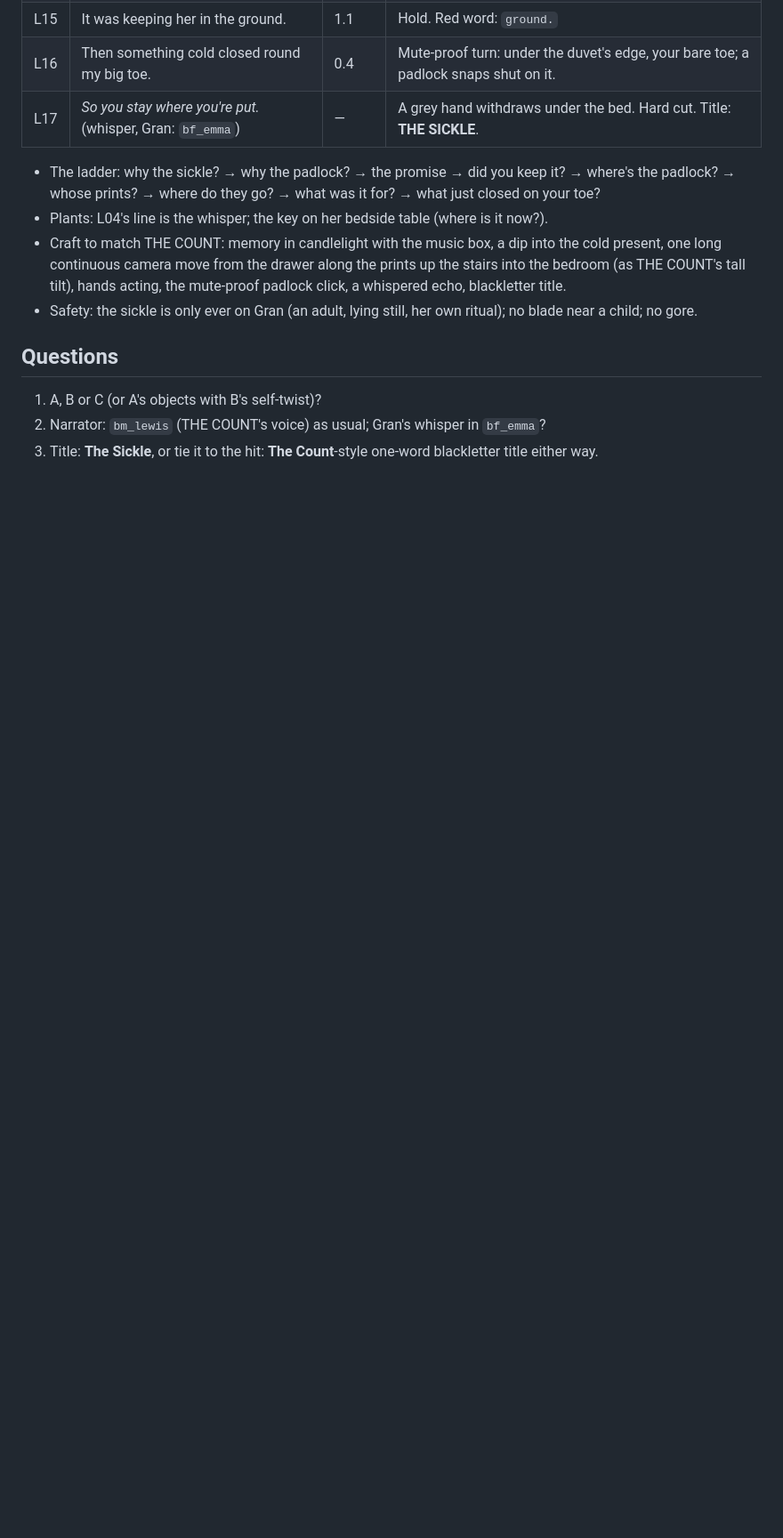
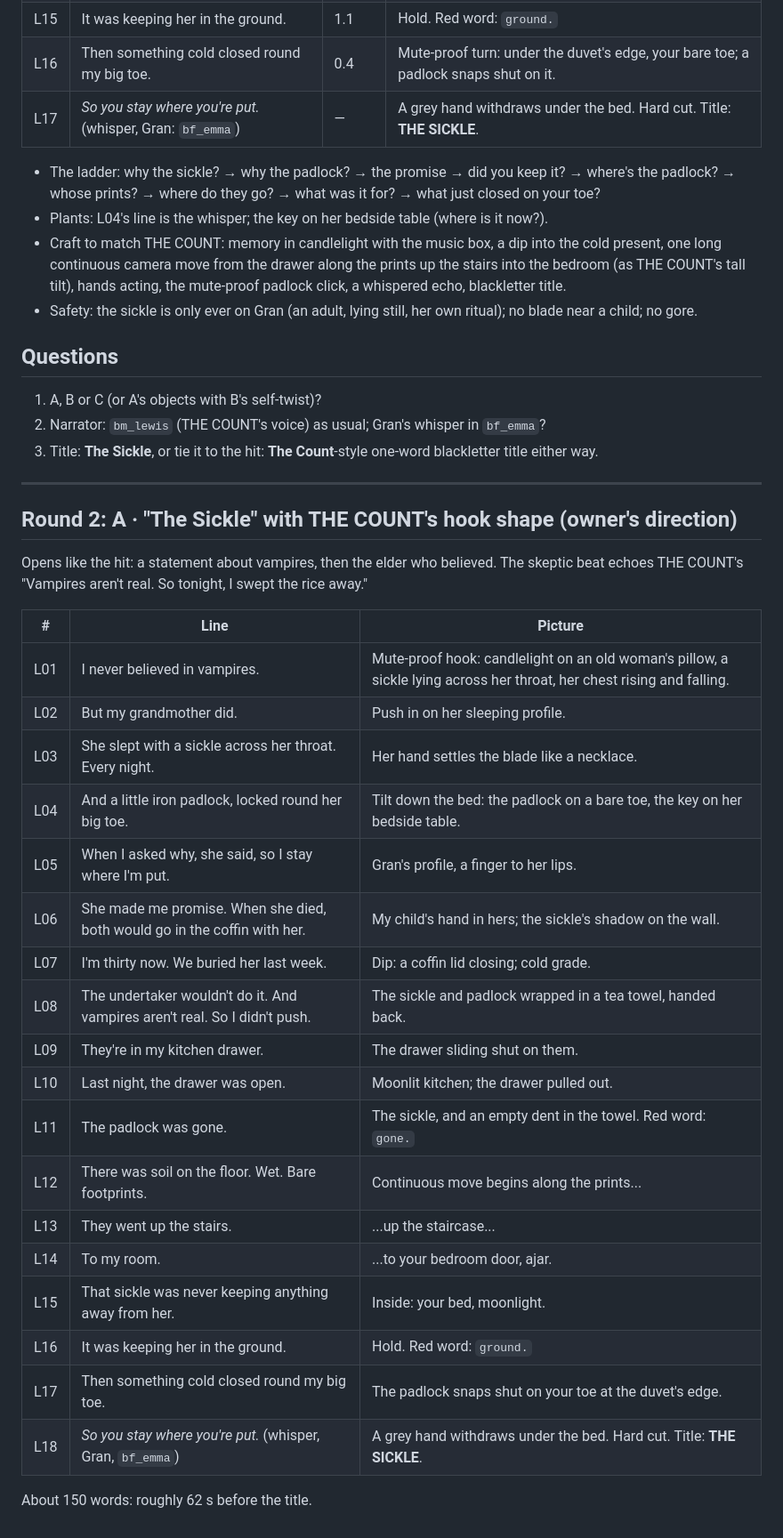
Before and after one commit to rayen-faleh/creeps-animation, a Markdown page: series/count-successor.md, the part around the change. Shown at 89% size. Drawn GitHub-style; blank space fills up the shorter version.

Commit message:
series: The Sickle, round 2 with The Count's hook shape
Co-Authored-By: Claude Opus 5.5 <noreply@anthropic.com>
Claude-Session: https://claude.ai/code/session_01H4aQTcvnC4QLJyXEvxSWvn

```diff
--- a/series/count-successor.md
+++ b/series/count-successor.md
@@ -78,3 +78,33 @@ Turn*.
 1. A, B or C (or A's objects with B's self-twist)?
 2. Narrator: `bm_lewis` (THE COUNT's voice) as usual; Gran's whisper in `bf_emma`?
 3. Title: **The Sickle**, or tie it to the hit: **The Count**-style one-word blackletter title either way.
+
+---
+
+## Round 2: A · "The Sickle" with THE COUNT's hook shape (owner's direction)
+
+Opens like the hit: a statement about vampires, then the elder who believed. The skeptic beat echoes THE COUNT's
+"Vampires aren't real. So tonight, I swept the rice away."
+
+| # | Line | Picture |
+| --- | --- | --- |
+| L01 | I never believed in vampires. | Mute-proof hook: candlelight on an old woman's pillow, a sickle lying across her throat, her chest rising and falling. |
+| L02 | But my grandmother did. | Push in on her sleeping profile. |
+| L03 | She slept with a sickle across her throat. Every night. | Her hand settles the blade like a necklace. |
+| L04 | And a little iron padlock, locked round her big toe. | Tilt down the bed: the padlock on a bare toe, the key on her bedside table. |
+| L05 | When I asked why, she said, so I stay where I'm put. | Gran's profile, a finger to her lips. |
+| L06 | She made me promise. When she died, both would go in the coffin with her. | My child's hand in hers; the sickle's shadow on the wall. |
+| L07 | I'm thirty now. We buried her last week. | Dip: a coffin lid closing; cold grade. |
+| L08 | The undertaker wouldn't do it. And vampires aren't real. So I didn't push. | The sickle and padlock wrapped in a tea towel, handed back. |
+| L09 | They're in my kitchen drawer. | The drawer sliding shut on them. |
+| L10 | Last night, the drawer was open. | Moonlit kitchen; the drawer pulled out. |
+| L11 | The padlock was gone. | The sickle, and an empty dent in the towel. Red word: `gone.` |
+| L12 | There was soil on the floor. Wet. Bare footprints. | Continuous move begins along the prints... |
+| L13 | They went up the stairs. | ...up the staircase... |
+| L14 | To my room. | ...to your bedroom door, ajar. |
+| L15 | That sickle was never keeping anything away from her. | Inside: your bed, moonlight. |
+| L16 | It was keeping her in the ground. | Hold. Red word: `ground.` |
+| L17 | Then something cold closed round my big toe. | The padlock snaps shut on your toe at the duvet's edge. |
+| L18 | *So you stay where you're put.* (whisper, Gran, `bf_emma`) | A grey hand withdraws under the bed. Hard cut. Title: **THE SICKLE**. |
+
+About 150 words: roughly 62 s before the title.
```
